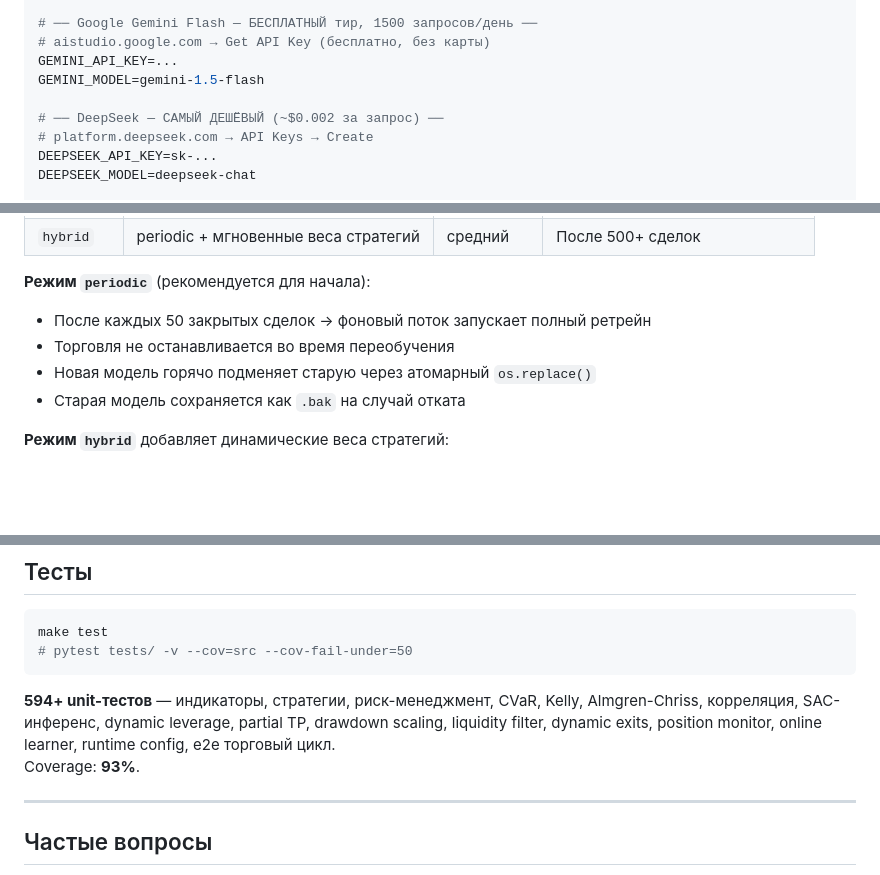
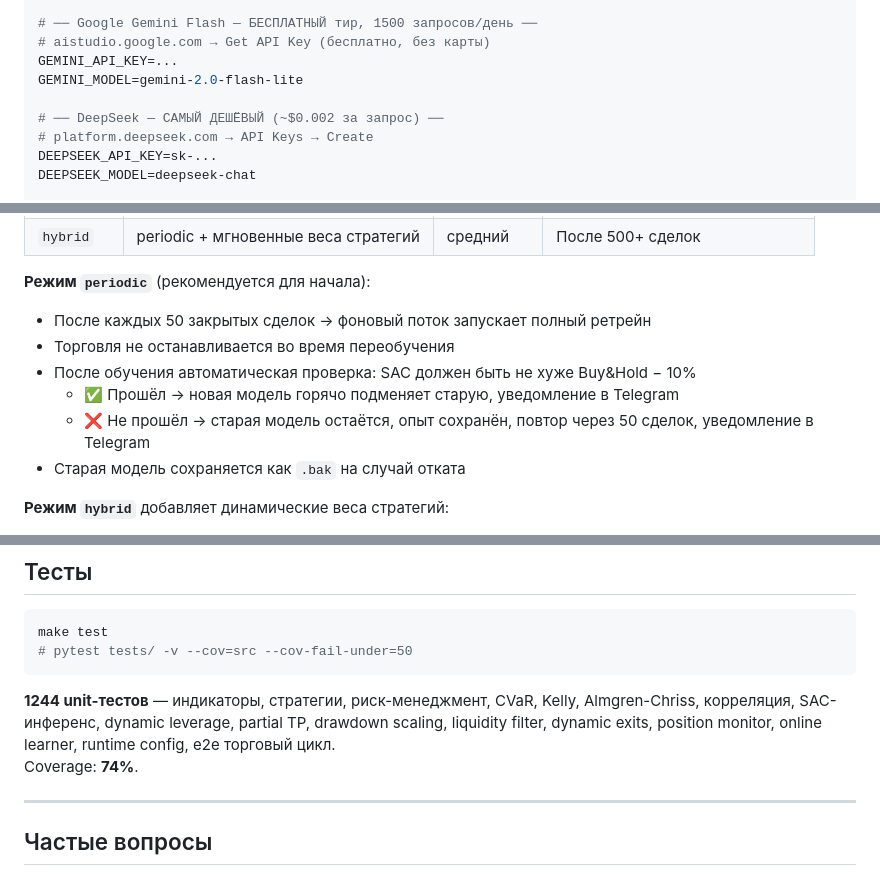
Before and after one commit to deuteriumZzz/BitbotBY, a Markdown page: README.md, 3 parts joined by grey strips. Drawn GitHub-style; blank space fills up the shorter version.

Commit message:
docs: update README — Gemini model, experiences paths, OnlineLearner notifications, test count
Co-Authored-By: Claude Sonnet 4.6 <noreply@anthropic.com>

````diff
--- a/README.md
+++ b/README.md
@@ -222,7 +222,7 @@ GROQ_MODEL=llama-3.3-70b-versatile
 # ── Google Gemini Flash — БЕСПЛАТНЫЙ тир, 1500 запросов/день ──
 # aistudio.google.com → Get API Key (бесплатно, без карты)
 GEMINI_API_KEY=...
-GEMINI_MODEL=gemini-1.5-flash
+GEMINI_MODEL=gemini-2.0-flash-lite
 
 # ── DeepSeek — САМЫЙ ДЕШЁВЫЙ (~$0.002 за запрос) ──
 # platform.deepseek.com → API Keys → Create
@@ -928,7 +928,9 @@ SOL, цена = 150, ATR = 6 (ATR% = 4%)
 **Режим `periodic`** (рекомендуется для начала):
 - После каждых 50 закрытых сделок → фоновый поток запускает полный ретрейн
 - Торговля не останавливается во время переобучения
-- Новая модель горячо подменяет старую через атомарный `os.replace()`
+- После обучения автоматическая проверка: SAC должен быть не хуже Buy&Hold − 10%
+  - ✅ Прошёл → новая модель горячо подменяет старую, уведомление в Telegram
+  - ❌ Не прошёл → старая модель остаётся, опыт сохранён, повтор через 50 сделок, уведомление в Telegram
 - Старая модель сохраняется как `.bak` на случай отката
 
 **Режим `hybrid`** добавляет динамические веса стратегий:
@@ -1190,8 +1192,8 @@ make test
 # pytest tests/ -v --cov=src --cov-fail-under=50
 ```
 
-**594+ unit-тестов** — индикаторы, стратегии, риск-менеджмент, CVaR, Kelly, Almgren-Chriss, корреляция, SAC-инференс, dynamic leverage, partial TP, drawdown scaling, liquidity filter, dynamic exits, position monitor, online learner, runtime config, e2e торговый цикл.
-Coverage: **93%**.
+**1244 unit-тестов** — индикаторы, стратегии, риск-менеджмент, CVaR, Kelly, Almgren-Chriss, корреляция, SAC-инференс, dynamic leverage, partial TP, drawdown scaling, liquidity filter, dynamic exits, position monitor, online learner, runtime config, e2e торговый цикл.
+Coverage: **74%**.
 
 ---
 
````
Also changed, not shown: other parts of README.md (+2 -2 lines).
